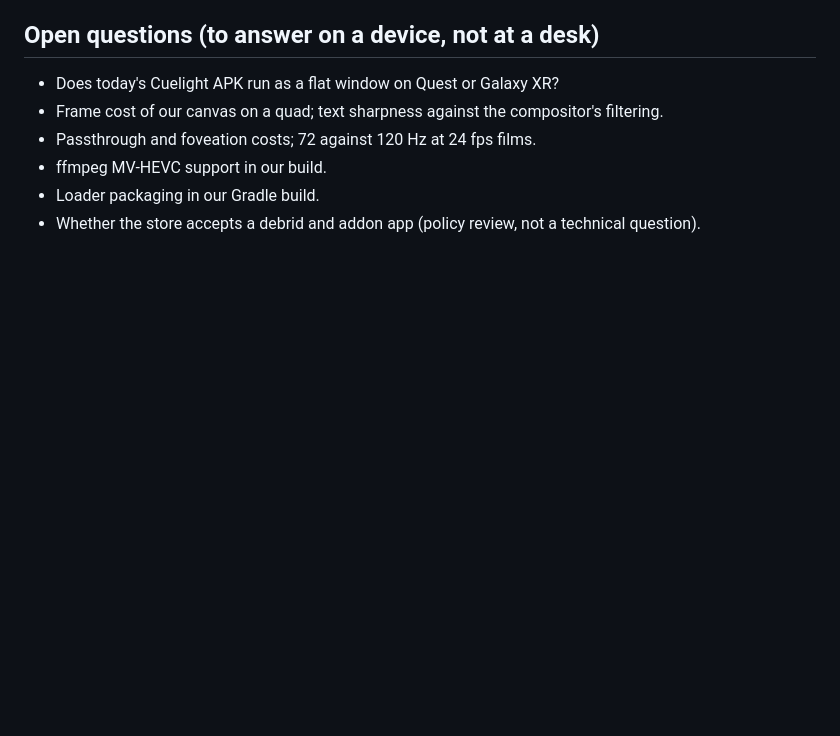
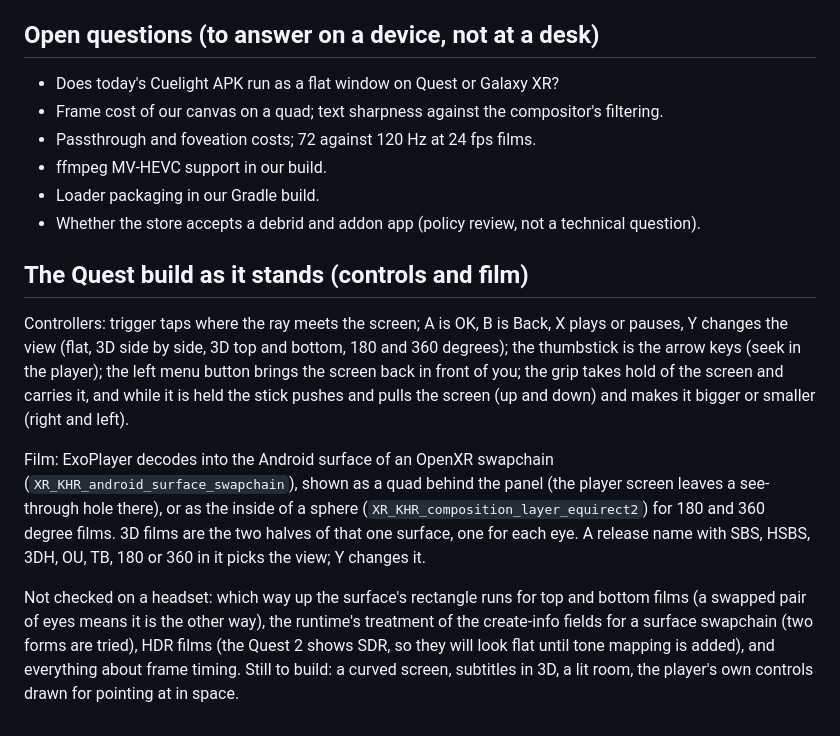
Before and after one commit to smalik29871/stremio-native-tv, a Markdown page: docs/VR-PLAN.md, the part around the change. Drawn GitHub-style; blank space fills up the shorter version.

Commit message:
VR: the plan lists the controls and what the film path has not been checked on

```diff
--- a/docs/VR-PLAN.md
+++ b/docs/VR-PLAN.md
@@ -119,3 +119,23 @@ real headset before any of it is called done (CLAUDE.md).
 - ffmpeg MV-HEVC support in our build.
 - Loader packaging in our Gradle build.
 - Whether the store accepts a debrid and addon app (policy review, not a technical question).
+
+## The Quest build as it stands (controls and film)
+
+Controllers: trigger taps where the ray meets the screen; A is OK, B is Back, X plays or pauses, Y
+changes the view (flat, 3D side by side, 3D top and bottom, 180 and 360 degrees); the thumbstick is the
+arrow keys (seek in the player); the left menu button brings the screen back in front of you; the grip
+takes hold of the screen and carries it, and while it is held the stick pushes and pulls the screen
+(up and down) and makes it bigger or smaller (right and left).
+
+Film: ExoPlayer decodes into the Android surface of an OpenXR swapchain
+(`XR_KHR_android_surface_swapchain`), shown as a quad behind the panel (the player screen leaves a
+see-through hole there), or as the inside of a sphere (`XR_KHR_composition_layer_equirect2`) for 180 and
+360 degree films. 3D films are the two halves of that one surface, one for each eye. A release name with
+SBS, HSBS, 3DH, OU, TB, 180 or 360 in it picks the view; Y changes it.
+
+Not checked on a headset: which way up the surface's rectangle runs for top and bottom films (a swapped
+pair of eyes means it is the other way), the runtime's treatment of the create-info fields for a surface
+swapchain (two forms are tried), HDR films (the Quest 2 shows SDR, so they will look flat until tone
+mapping is added), and everything about frame timing. Still to build: a curved screen, subtitles in 3D,
+a lit room, the player's own controls drawn for pointing at in space.
```
